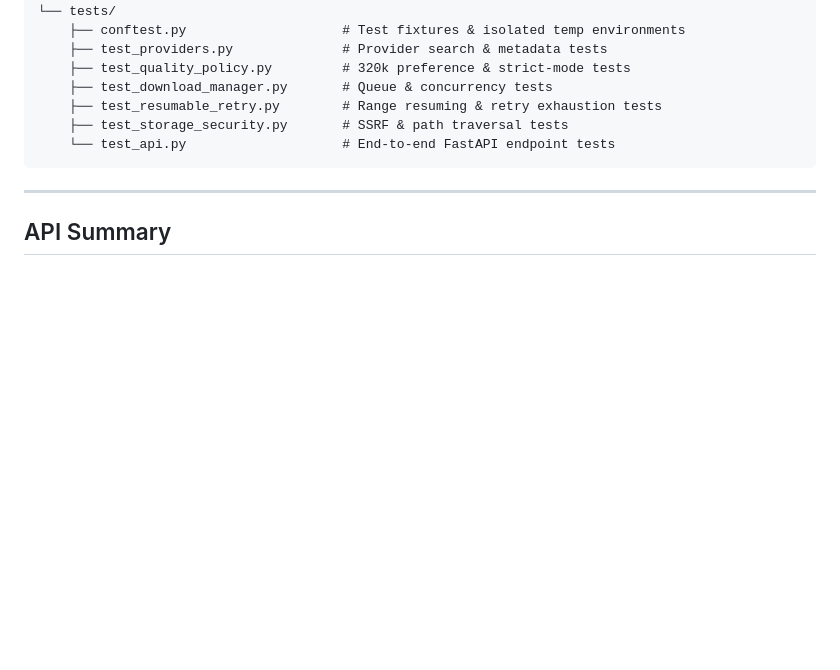
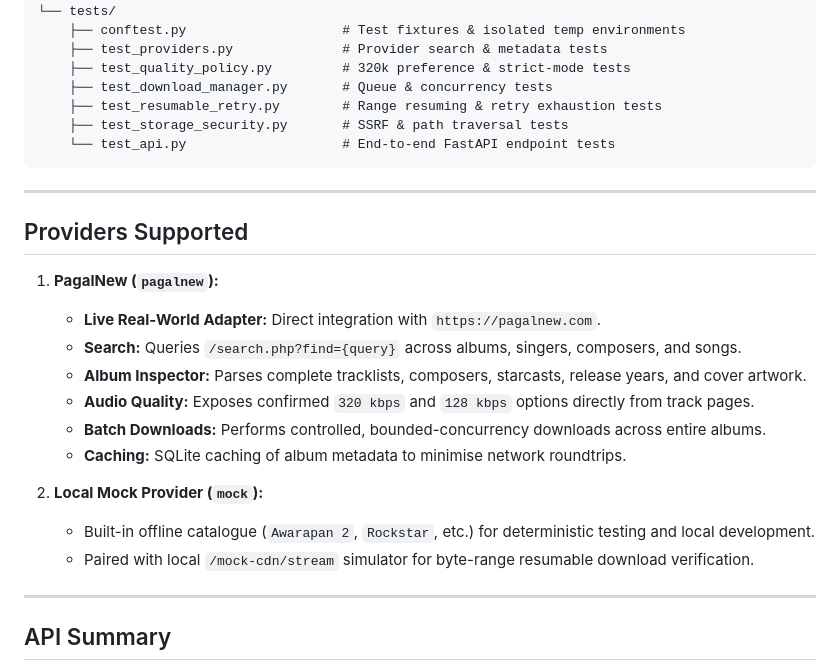
Before and after one commit to bhxrx1/musichub, a Markdown page: README.md, the part around the change. Rendered like a GitHub page; blank space fills up the shorter version.

Commit message:
docs: update README with Milestone 2 provider documentation

```diff
--- a/README.md
+++ b/README.md
@@ -118,6 +118,22 @@ musichub/
 
 ---
 
+## Providers Supported
+
+1. **PagalNew (`pagalnew`):**
+   - **Live Real-World Adapter:** Direct integration with `https://pagalnew.com`.
+   - **Search:** Queries `/search.php?find={query}` across albums, singers, composers, and songs.
+   - **Album Inspector:** Parses complete tracklists, composers, starcasts, release years, and cover artwork.
+   - **Audio Quality:** Exposes confirmed `320 kbps` and `128 kbps` options directly from track pages.
+   - **Batch Downloads:** Performs controlled, bounded-concurrency downloads across entire albums.
+   - **Caching:** SQLite caching of album metadata to minimise network roundtrips.
+
+2. **Local Mock Provider (`mock`):**
+   - Built-in offline catalogue (`Awarapan 2`, `Rockstar`, etc.) for deterministic testing and local development.
+   - Paired with local `/mock-cdn/stream` simulator for byte-range resumable download verification.
+
+---
+
 ## API Summary
 
 - `GET /api/search?q={query}&provider={id}` — Search songs and albums.
```
